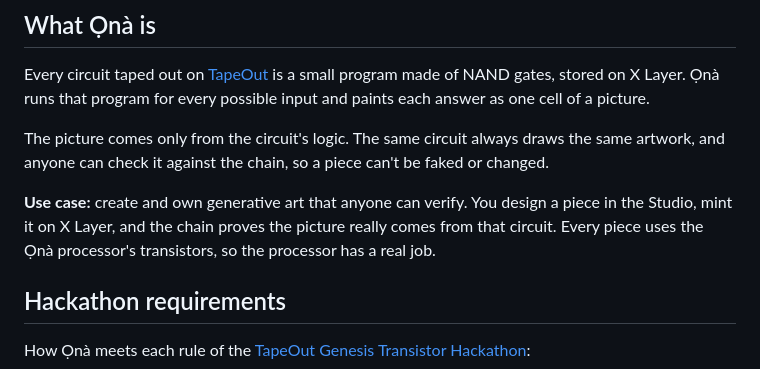
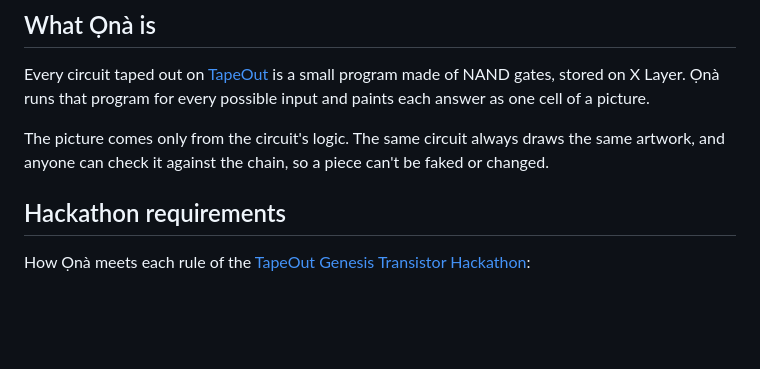
Before and after one commit to Mhiah/ona, a Markdown page: README.md, the part around the change. Rendered like a GitHub page; blank space fills up the shorter version.

Commit message:
README: remove duplicate use case line

```diff
--- a/README.md
+++ b/README.md
@@ -11,8 +11,6 @@ Built for the [TapeOut Genesis Transistor Hackathon](https://ignix.bot/x_campaig
 Every circuit taped out on [TapeOut](https://tapeout.net) is a small program made of NAND gates, stored on X Layer. Ọnà runs that program for every possible input and paints each answer as one cell of a picture.
 
 The picture comes only from the circuit's logic. The same circuit always draws the same artwork, and anyone can check it against the chain, so a piece can't be faked or changed.
-
-**Use case:** create and own generative art that anyone can verify. You design a piece in the Studio, mint it on X Layer, and the chain proves the picture really comes from that circuit. Every piece uses the Ọnà processor's transistors, so the processor has a real job.
 
 ## Hackathon requirements
 
```
